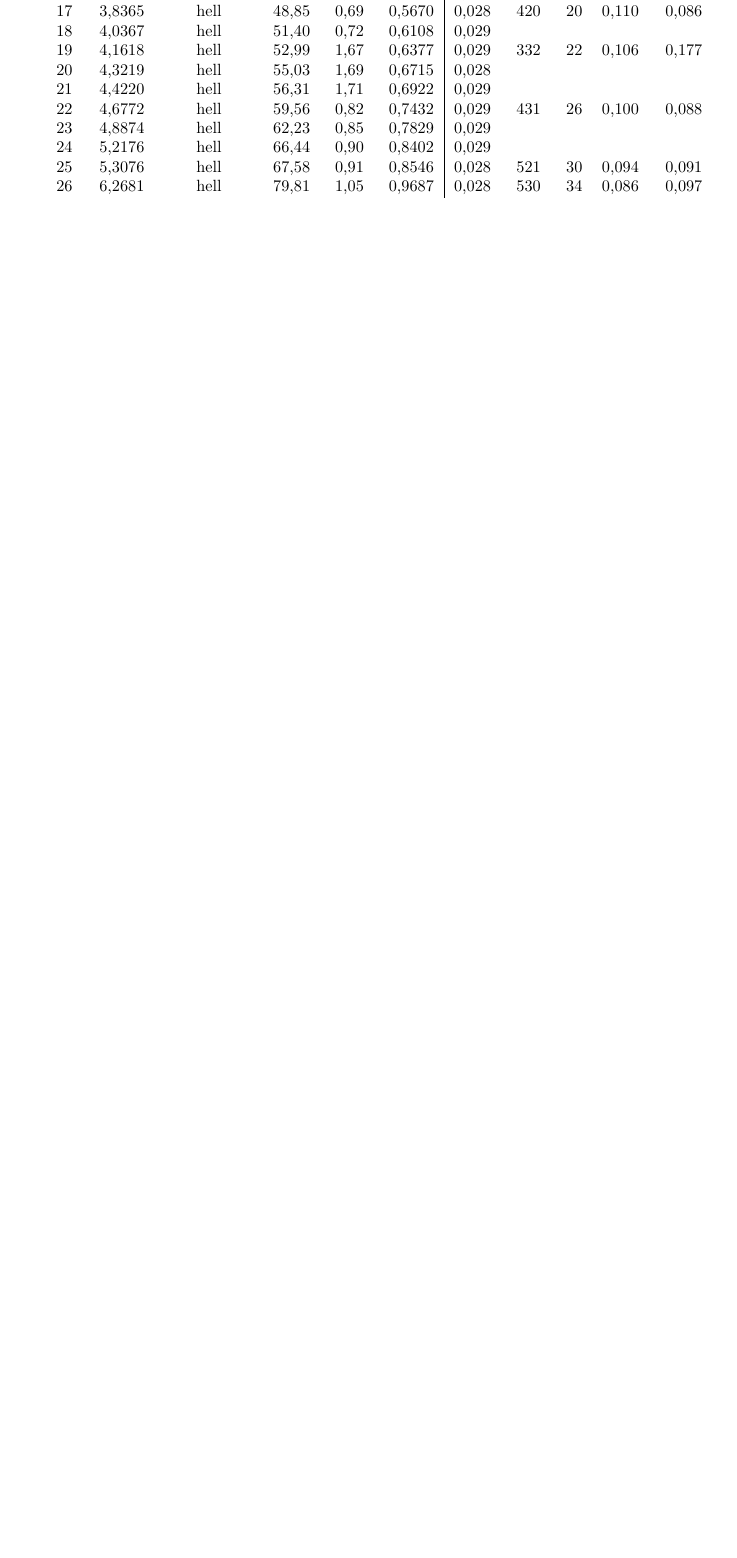
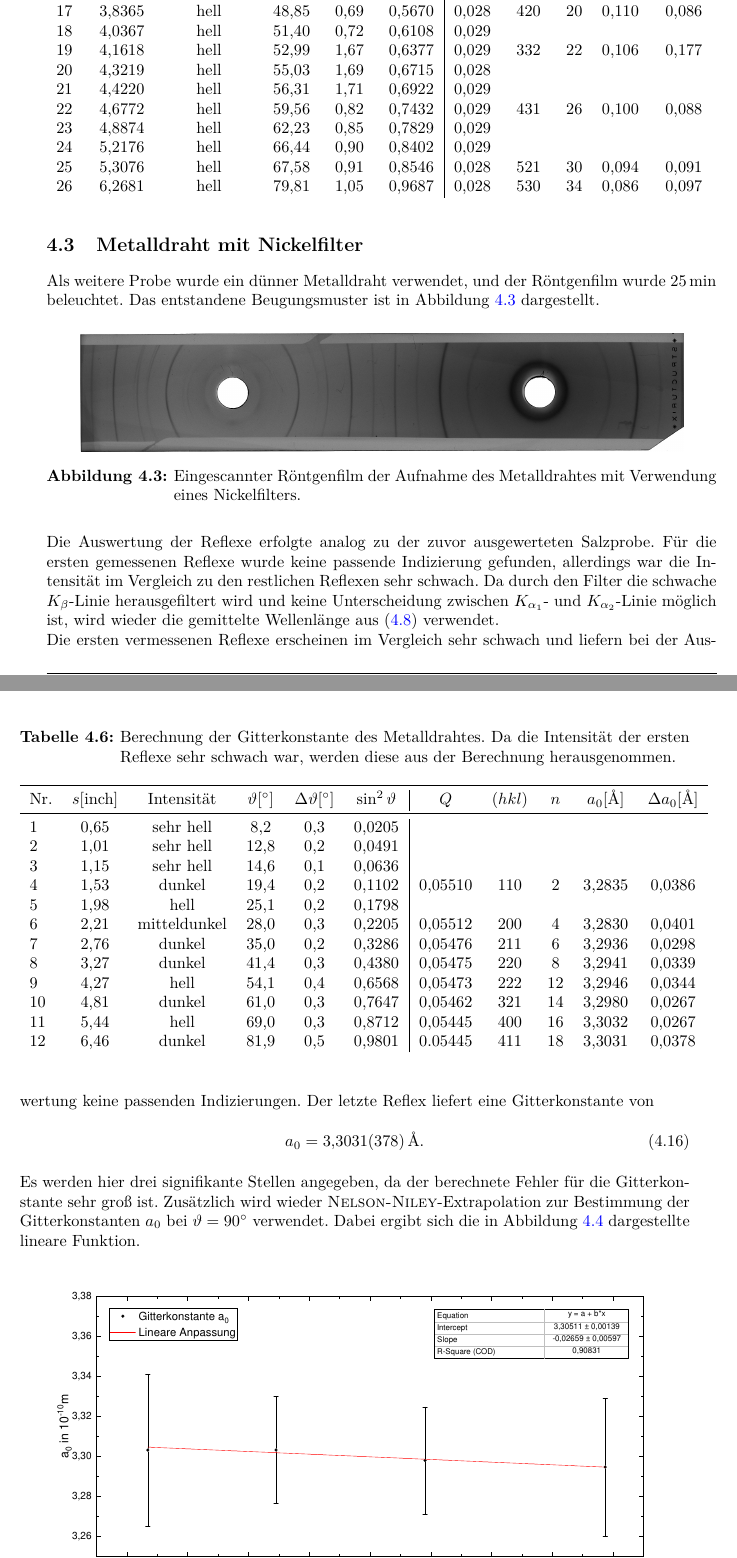
Before and after one commit to Tatze99/F-Praktikum, a LaTeX document (01-Debye-Sherrer-Verfahren/main.tex): part of page 13 of 14 before the commit and two parts of pages 13 and 14 of 15 after it, the two joined at a grey line, cut so that both start at the same text, the shorter picture padded with empty space. Compiled offline with pdfLaTeX.

Commit message:
Auswertung Metalldraht 1

```diff
--- a/01-Debye-Sherrer-Verfahren/main.tex
+++ b/01-Debye-Sherrer-Verfahren/main.tex
@@ -483,3 +483,41 @@ Durch Kontrasterhöhung des Scans lassen sich die Reflexe um das Strahleintritts
 \end{table}\\
 Wie bereits am Anfang diskutiert, lassen sich bei dem Röntgenfilm ohne Filter ähnlich viele Reflexe feststellen. Im Vergleich fällt auf, dass die gemessenen Beugungswinkel $\vartheta$ im Fehlerintervall mit den Beugungswinkeln der anderen Messung übereinstimmen. Da sich bei der Messung keine Reflexe feststellen lassen, welche auf dem Röntgenfilm ohne Nickelfilter fehlen, kann ausgeschlossen werden, dass Reflexe von der $K_\beta$-Linie der Kupferanode verursacht wurden.\\
 Cäsiumiodid wirkt sehr fluoreszierend und führt deshalb zu einer leichten Schwärzung des gesamten Röntgenfilms, was zu einer Überdeckung der schwachen $K_\beta$ Reflexe führen kann.
+\FloatBarrier
+\subsection{Metalldraht mit Nickelfilter}
+Als weitere Probe wurde ein dünner Metalldraht verwendet, und der Röntgenfilm wurde $\SI{25}{\min}$ beleuchtet. Das entstandene Beugungsmuster ist in Abbildung~\ref{fig:Metalldraht} dargestellt.
+\begin{figure}[htp]
+    \centering
+        \includegraphics[width=0.9\textwidth]{Abbildungen/Roentgenfilm_Metalldraht_Filter.jpg}
+    \caption{Eingescannter Röntgenfilm der Aufnahme des Metalldrahtes mit Verwendung eines Nickelfilters.}
+    \label{fig:Metalldraht}
+\end{figure}\\
+Die Auswertung der Reflexe erfolgte analog zu der zuvor ausgewerteten Salzprobe. Für die ersten gemessenen Reflexe wurde keine passende Indizierung gefunden, allerdings war die Intensität im Vergleich zu den restlichen Reflexen sehr schwach. Da durch den Filter die schwache $K_\beta$-Linie herausgefiltert wird und keine Unterscheidung zwischen $K_{\alpha_1}$- und $K_{\alpha_2}$-Linie möglich ist, wird wieder die gemittelte Wellenlänge aus~\eqref{eqn:Wellenlänge} verwendet.
+\begin{table}[ht]
+	\centering
+	\caption{Berechnung der Gitterkonstante des Metalldrahtes. Da die Intensität der ersten Reflexe sehr schwach war, werden diese aus der Berechnung herausgenommen.}
+	\label{tab:Ergebnisse_Metalldraht}
+	\begin{tabular}{l c c c c c | c c c c c}
+		\toprule
+      Nr. & $s [\text{inch}]$ & Intensität & $\vartheta [\si{\degree}]$ & $\Delta \vartheta [\si{\degree}]$ & $\sin^2 \vartheta $ & $Q$ & $(hkl)$ & $n$ & $a_0 [\si{\textup{\AA}}]$ & $\Delta a_0 [\si{\textup{\AA}}]$\\
+    \midrule
+    1  & 0,65 & sehr hell    & 8,2  & 0,3 & 0,0205 &         &     &    &        &        \\
+    2  & 1,01 & sehr hell    & 12,8 & 0,2 & 0,0491 &         &     &    &        &        \\
+    3  & 1,15 & sehr hell    & 14,6 & 0,1 & 0,0636 &         &     &    &        &        \\
+    4  & 1,53 & dunkel       & 19,4 & 0,2 & 0,1102 & 0,05510 & 110 & 2  & 3,2835 & 0,0386 \\
+    5  & 1,98 & hell         & 25,1 & 0,2 & 0,1798 &         &     &    &        &        \\
+    6  & 2,21 & mitteldunkel & 28,0 & 0,3 & 0,2205 & 0,05512 & 200 & 4  & 3,2830 & 0,0401 \\
+    7  & 2,76 & dunkel       & 35,0 & 0,2 & 0,3286 & 0,05476 & 211 & 6  & 3,2936 & 0,0298 \\
+    8  & 3,27 & dunkel       & 41,4 & 0,3 & 0,4380 & 0,05475 & 220 & 8  & 3,2941 & 0,0339 \\
+    9  & 4,27 & hell         & 54,1 & 0,4 & 0,6568 & 0,05473 & 222 & 12 & 3,2946 & 0,0344 \\
+    10 & 4,81 & dunkel       & 61,0 & 0,3 & 0,7647 & 0,05462 & 321 & 14 & 3,2980 & 0,0267 \\
+    11 & 5,44 & hell         & 69,0 & 0,3 & 0,8712 & 0,05445 & 400 & 16 & 3,3032 & 0,0267 \\
+    12 & 6,46 & dunkel       & 81,9 & 0,5 & 0,9801 & 0.05445 & 411 & 18 & 3,3031 & 0,0378
+	\end{tabular}
+\end{table}\\
+Die ersten vermessenen Reflexe erscheinen im Vergleich sehr schwach und liefern bei der Auswertung keine passenden Indizierungen. Der letzte Reflex liefert eine Gitterkonstante von
+\begin{align}
+  a_0 = \SI{3,3031 \pm0,0378}{\textup{\AA}}.\label{eqn:Gitterkonstante_Metalldraht}
+\end{align}
+Es werden hier drei signifikante Stellen angegeben, da der berechnete Fehler für die Gitterkonstante sehr groß ist.
+Zusätzlich wird wieder \textsc{Nelson-Niley}-Extrapolation zur Bestimmung der Gitterkonstanten $a_0$ bei $\vartheta = \SI{90}{\degree}$ verwendet. Dabei ergibt sich die in Abbildung~\ref{fig:Extrapolation_Metalldraht} dargestellte lineare Funktion.
@@ -485,0 +528,4 @@ Cäsiumiodid wirkt sehr fluoreszierend und führt deshalb zu einer leichten Schw
+    \label{fig:Extrapolation_Metalldraht}
+\end{figure}\\
+Durch die Extrapolation ergibt sich eine Gitterkonstante von
+\begin{align}
```
Also changed, not shown: 01-Debye-Sherrer-Verfahren/Abbildungen/Extrapolation_Metalldraht.pdf (added), 01-Debye-Sherrer-Verfahren/main.tex (9 more changed lines).
